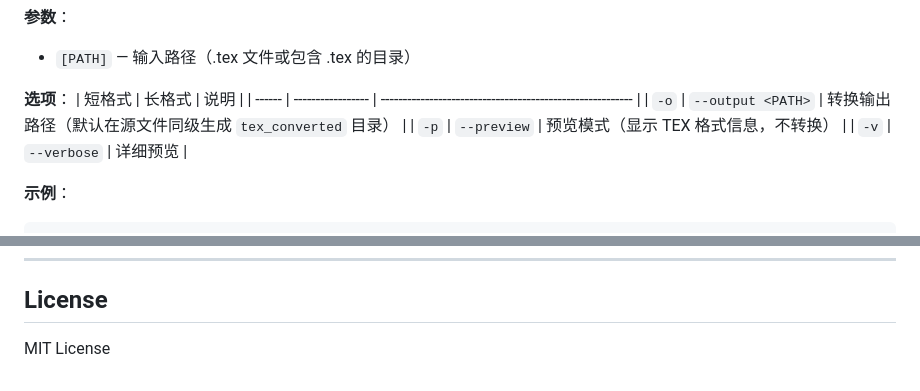
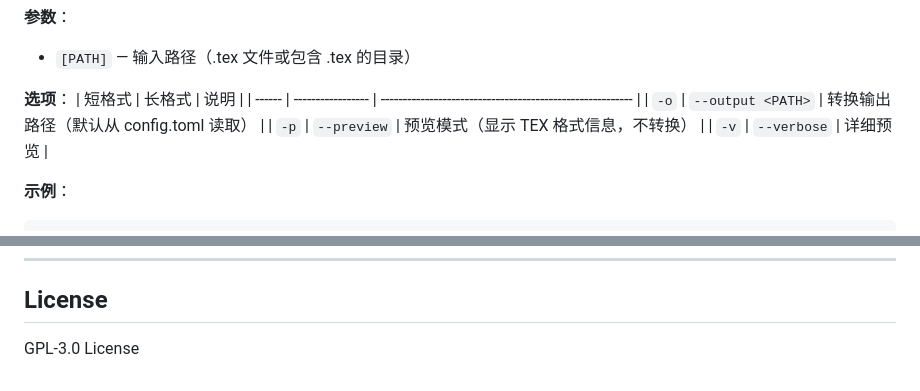
Before and after one commit to Yueosa/lianpkg, a Markdown page: README.md, 2 parts joined by grey strips. GitHub-like rendering.

```diff
--- a/README.md
+++ b/README.md
@@ -187,7 +204,7 @@ lianpkg tex [OPTIONS] [PATH]
 **选项**：
 | 短格式 | 长格式            | 说明                                                      |
 | ------ | ----------------- | --------------------------------------------------------- |
-| `-o`   | `--output <PATH>` | 转换输出路径（默认在源文件同级生成 `tex_converted` 目录） |
+| `-o`   | `--output <PATH>` | 转换输出路径（默认从 config.toml 读取） |
 | `-p`   | `--preview`       | 预览模式（显示 TEX 格式信息，不转换）                     |
 | `-v`   | `--verbose`       | 详细预览                                                  |
 
@@ -379,4 +396,4 @@ LianPkg 是完全独立的 Rust 重写版本，未复制任何源代码。
 
 ## License
 
-MIT License
+GPL-3.0 License
```
Also changed, not shown: other parts of README.md (+25 -8 lines).
